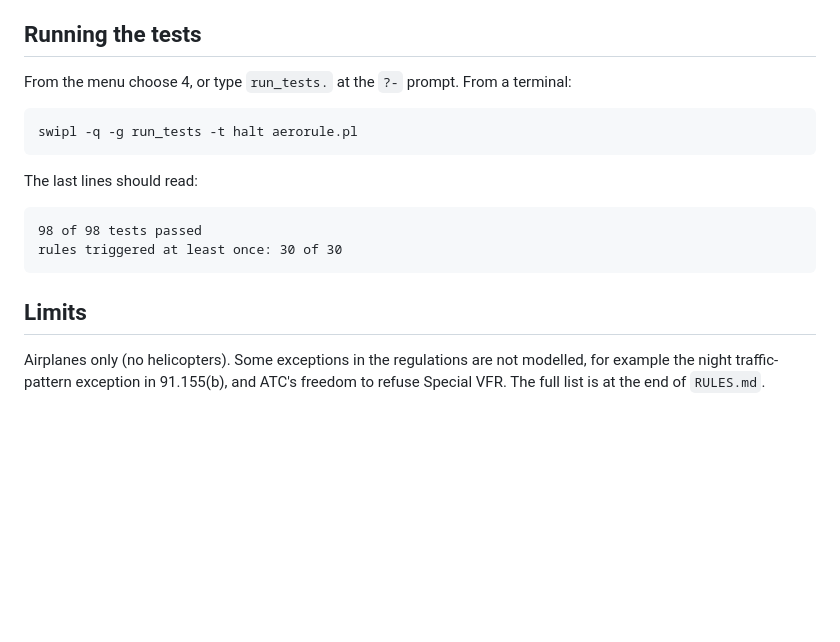
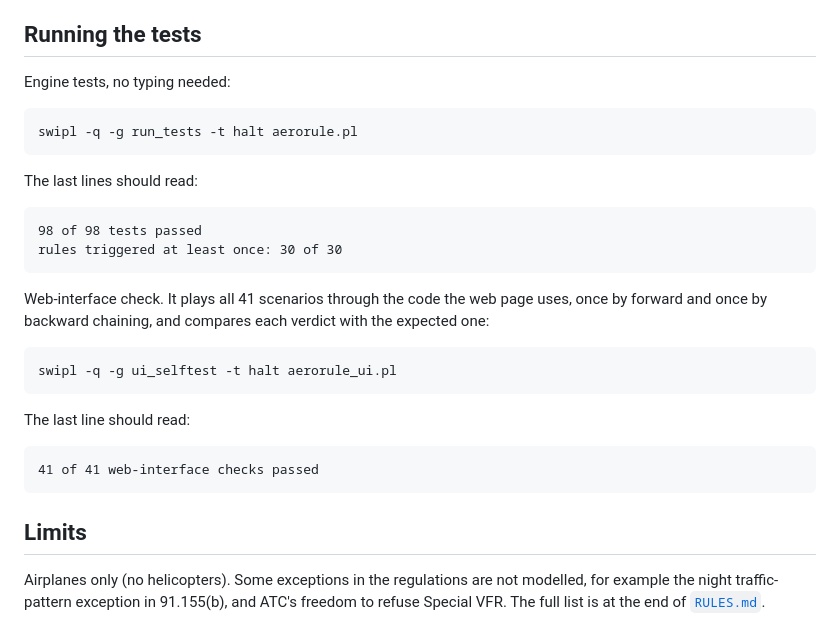
Before and after one commit to ThaminduNirmal/aerorule-expert-system, a Markdown page: README.md, the part around one of its changes. Drawn GitHub-style; blank space fills up the shorter version.

````diff
--- a/README.md
+++ b/README.md
@@ -105,9 +151,9 @@ Answer `no` to the ATC clearance question instead, and the result is **NOT LEGAL
 
 ## Running the tests
 
-From the menu choose 4, or type `run_tests.` at the `?-` prompt. From a terminal:
+Engine tests, no typing needed:
 
-```
+```bash
 swipl -q -g run_tests -t halt aerorule.pl
 ```
 
@@ -118,6 +164,18 @@ The last lines should read:
 rules triggered at least once: 30 of 30
 ```
 
+Web-interface check. It plays all 41 scenarios through the code the web page uses, once by forward and once by backward chaining, and compares each verdict with the expected one:
+
+```bash
+swipl -q -g ui_selftest -t halt aerorule_ui.pl
+```
+
+The last line should read:
+
+```
+41 of 41 web-interface checks passed
+```
+
 ## Limits
 
-Airplanes only (no helicopters). Some exceptions in the regulations are not modelled, for example the night traffic-pattern exception in 91.155(b), and ATC's freedom to refuse Special VFR. The full list is at the end of `RULES.md`.
+Airplanes only (no helicopters). Some exceptions in the regulations are not modelled, for example the night traffic-pattern exception in 91.155(b), and ATC's freedom to refuse Special VFR. The full list is at the end of [`RULES.md`](RULES.md).
````
Also changed, not shown: other parts of README.md (+105 -59 lines).
